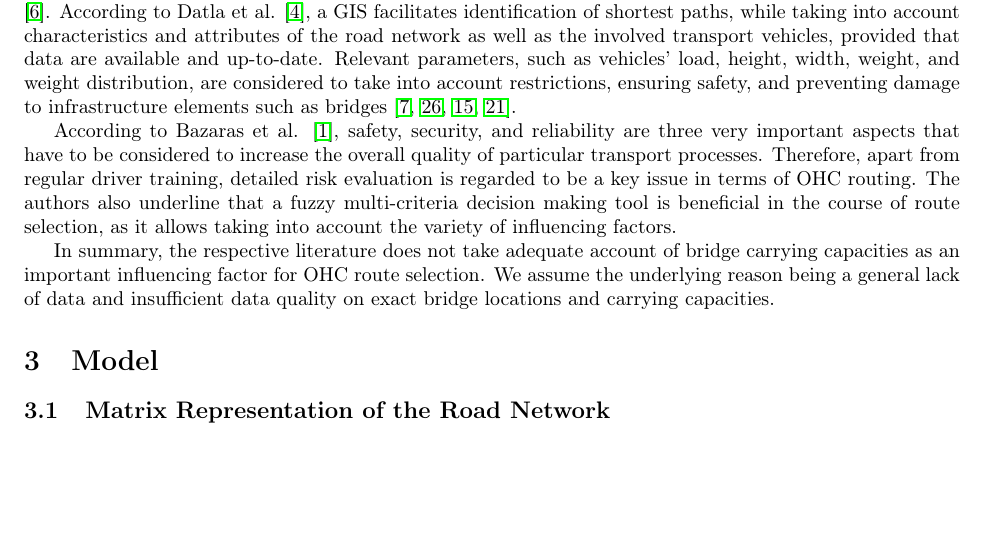
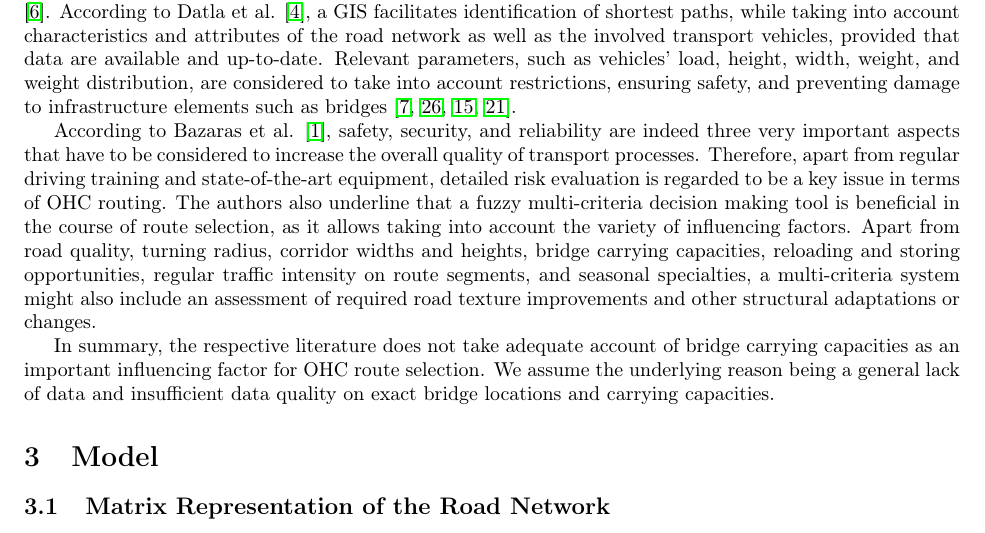
Before and after one commit to AAU-P-L/BridgeCapacitiesManuscript, a LaTeX paper (manuscript/main.tex, which reads manuscript/sec2_RelatedWork.tex): part of page 3 of 8, cut so that both start at the same text, the shorter picture padded with empty space. Compiled offline with pdfLaTeX.

Commit message:
Update_Related Work

```diff
--- a/manuscript/sec2_RelatedWork.tex
+++ b/manuscript/sec2_RelatedWork.tex
@@ -11,7 +11,7 @@ This paper is building upon past research on OHC routing. In the literature, a w
 One particular method for optimal route selection is the integration and processing of all available data concerning the road network in a Geographic Information System (GIS) \cite{durham2002gis}.
 According to Datla et al. \cite{datla2004gis}, a GIS facilitates identification of shortest paths, while taking into account characteristics and attributes of the road network as well as the involved transport vehicles, provided that data are available and up-to-date. Relevant parameters, such as vehicles' load, height, width, weight, and weight distribution, are considered to take into account restrictions, ensuring safety, and preventing damage to infrastructure elements such as bridges \cite{ecmt2006improving, vaitkus2016effect, kombe2017modelling, pauer2017development}.
 \par
-According to Bazaras et al. \cite{Bazaras.2013}, safety, security, and reliability are three very important aspects that have to be considered to increase the overall quality of particular transport processes. Therefore, apart from regular driver training, detailed risk evaluation is regarded to be a key issue in terms of OHC routing. The authors also underline that a fuzzy multi-criteria decision making tool is beneficial in the course of route selection, as it allows taking into account the variety of influencing factors.
+According to Bazaras et al. \cite{Bazaras.2013}, safety, security, and reliability are indeed three very important aspects that have to be considered to increase the overall quality of transport processes. Therefore, apart from regular driving training and state-of-the-art equipment, detailed risk evaluation is regarded to be a key issue in terms of OHC routing. The authors also underline that a fuzzy multi-criteria decision making tool is beneficial in the course of route selection, as it allows taking into account the variety of influencing factors. Apart from road quality, turning radius, corridor widths and heights, bridge carrying capacities, reloading and storing opportunities, regular traffic intensity on route segments, and seasonal specialties, a multi-criteria system might also include an assessment of required road texture improvements and other structural adaptations or changes.
 \par
 In summary, the respective literature does not take adequate account of bridge carrying capacities as an important influencing factor for OHC route selection. We assume the underlying reason being a general lack of data and insufficient data quality on exact bridge locations and carrying capacities.
 
```
